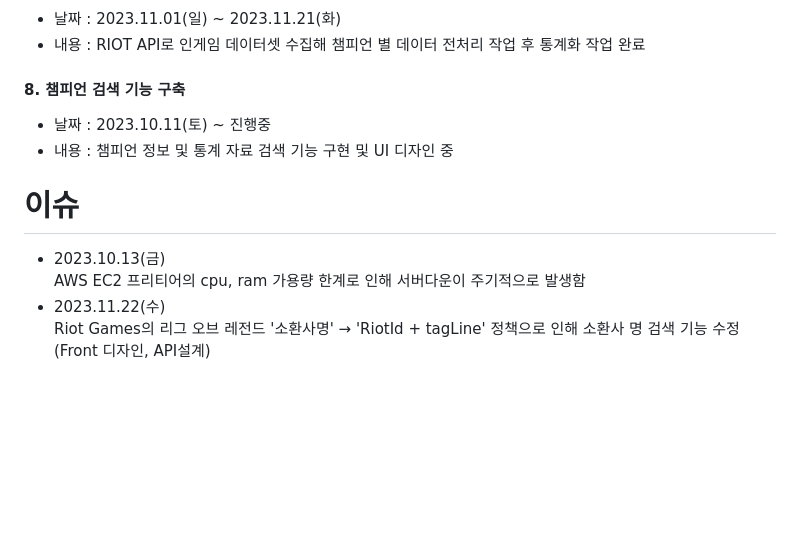
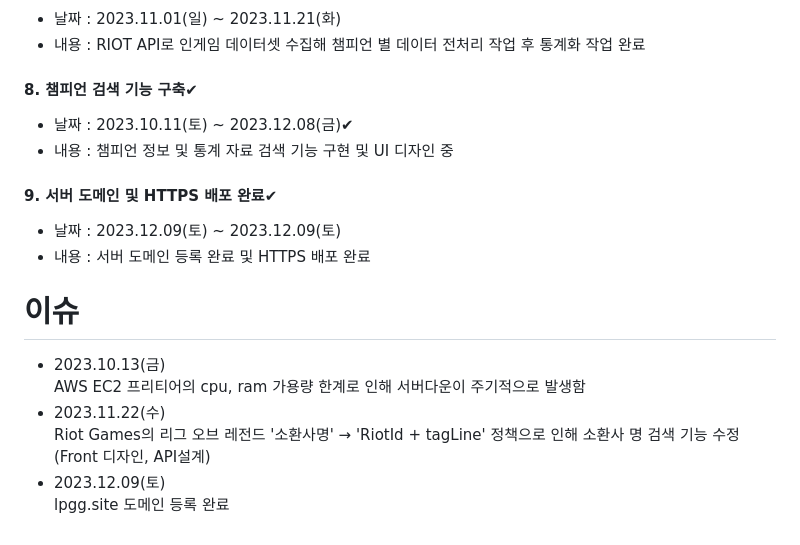
Before and after one commit to Singe00/LOLProject, a Markdown page: README.md, the part around one of its changes. Drawn GitHub-style; blank space fills up the shorter version.

```diff
--- a/README.md
+++ b/README.md
@@ -95,12 +95,18 @@
 - 날짜 : 2023.11.01(일) ~ 2023.11.21(화)
 - 내용 : RIOT API로 인게임 데이터셋 수집해 챔피언 별 데이터 전처리 작업 후 통계화 작업 완료
 
-#### 8. 챔피언 검색 기능 구축
-- 날짜 : 2023.10.11(토) ~ 진행중
+#### 8. 챔피언 검색 기능 구축✔
+- 날짜 : 2023.10.11(토) ~ 2023.12.08(금)✔
 - 내용 : 챔피언 정보 및 통계 자료 검색 기능 구현 및 UI 디자인 중
+
+#### 9. 서버 도메인 및 HTTPS 배포 완료✔
+- 날짜 : 2023.12.09(토) ~ 2023.12.09(토)
+- 내용 : 서버 도메인 등록 완료 및 HTTPS 배포 완료
 
 # 이슈
 - 2023.10.13(금)<br/>
   AWS EC2 프리티어의 cpu, ram 가용량 한계로 인해 서버다운이 주기적으로 발생함<br/>
 - 2023.11.22(수)<br/>
   Riot Games의 리그 오브 레전드 '소환사명' → 'RiotId + tagLine' 정책으로 인해 소환사 명 검색 기능 수정 (Front 디자인, API설계)<br/>
+- 2023.12.09(토)<br/>
+  lpgg.site 도메인 등록 완료
```
Also changed, not shown: other parts of README.md (+1 -1 lines).
